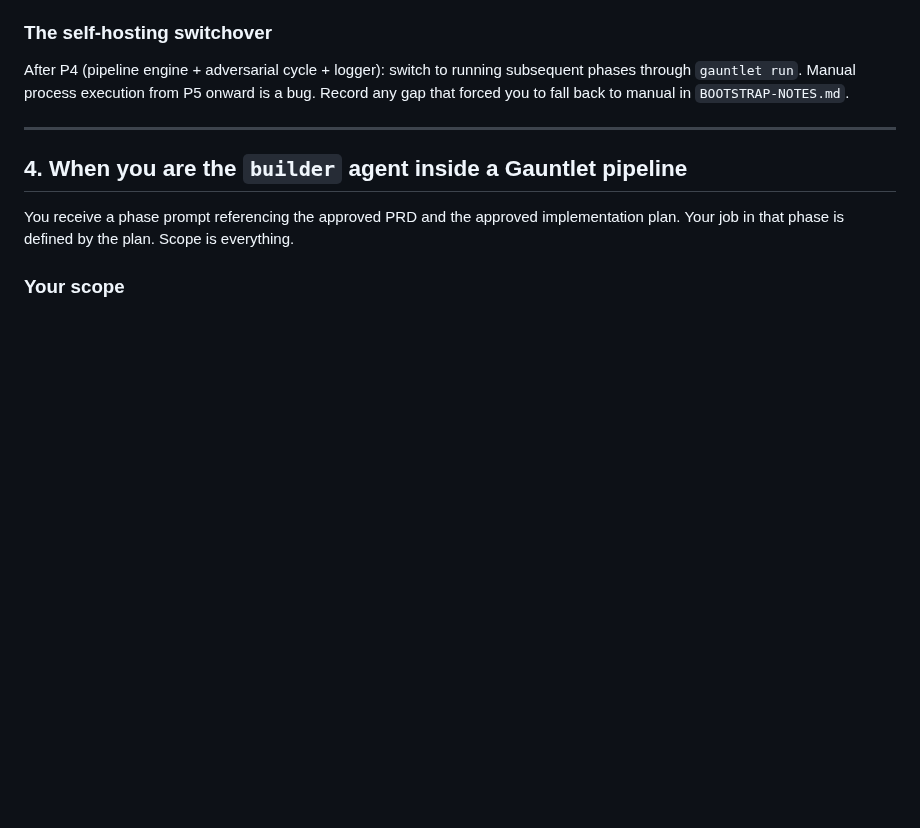
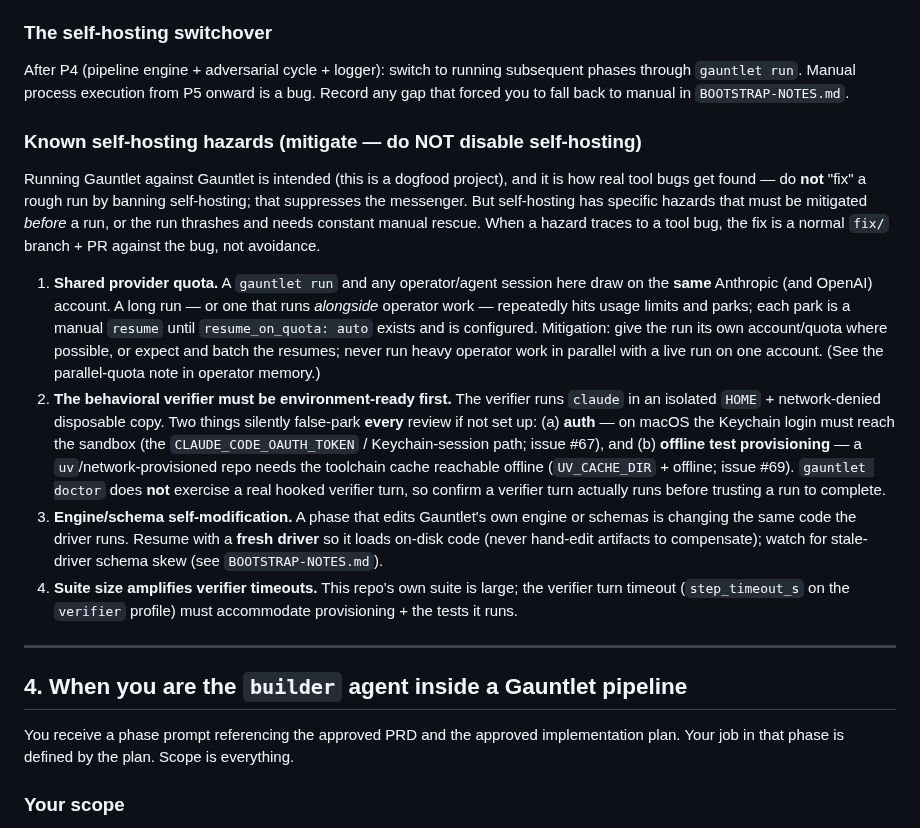
Before and after one commit to johnpletka/gauntlet, a Markdown page: CLAUDE.md, the part around the change. Drawn GitHub-style; blank space fills up the shorter version.

Commit message:
docs: document known self-hosting hazards and mitigations
A live scheduled-restart run surfaced several ways gauntlet-on-gauntlet thrashes
without mitigation (shared quota parks, verifier auth/provisioning false-parks,
schema self-modification). Root cause of the worst ones was real verifier bugs
(#67 auth, #69 offline provisioning), not self-hosting per se — so the guidance
is to mitigate + fix the underlying tool bugs, explicitly NOT to ban self-hosting
(which would only hide the bugs and contradict the dogfood premise in section 2).

Adds a 'Known self-hosting hazards' subsection under the self-hosting switchover:
shared provider quota, verifier environment-readiness (auth #67 + offline test
provisioning #69), engine/schema self-modification, and suite-size vs verifier
timeout.

```diff
--- a/CLAUDE.md
+++ b/CLAUDE.md
@@ -134,6 +134,38 @@ After P4 (pipeline engine + adversarial cycle + logger): switch to running
 subsequent phases through `gauntlet run`. Manual process execution from P5
 onward is a bug. Record any gap that forced you to fall back to manual in
 `BOOTSTRAP-NOTES.md`.
+
+### Known self-hosting hazards (mitigate — do NOT disable self-hosting)
+Running Gauntlet against Gauntlet is intended (this is a dogfood project), and it
+is how real tool bugs get found — do **not** "fix" a rough run by banning
+self-hosting; that suppresses the messenger. But self-hosting has specific
+hazards that must be mitigated *before* a run, or the run thrashes and needs
+constant manual rescue. When a hazard traces to a tool bug, the fix is a normal
+`fix/` branch + PR against the bug, not avoidance.
+
+1. **Shared provider quota.** A `gauntlet run` and any operator/agent session
+   here draw on the **same** Anthropic (and OpenAI) account. A long run — or one
+   that runs *alongside* operator work — repeatedly hits usage limits and parks;
+   each park is a manual `resume` until `resume_on_quota: auto` exists and is
+   configured. Mitigation: give the run its own account/quota where possible, or
+   expect and batch the resumes; never run heavy operator work in parallel with a
+   live run on one account. (See the parallel-quota note in operator memory.)
+2. **The behavioral verifier must be environment-ready first.** The verifier runs
+   `claude` in an isolated `HOME` + network-denied disposable copy. Two things
+   silently false-park **every** review if not set up: (a) **auth** — on macOS the
+   Keychain login must reach the sandbox (the `CLAUDE_CODE_OAUTH_TOKEN` /
+   Keychain-session path; issue #67), and (b) **offline test provisioning** — a
+   `uv`/network-provisioned repo needs the toolchain cache reachable offline
+   (`UV_CACHE_DIR` + offline; issue #69). `gauntlet doctor` does **not** exercise a
+   real hooked verifier turn, so confirm a verifier turn actually runs before
+   trusting a run to complete.
+3. **Engine/schema self-modification.** A phase that edits Gauntlet's own engine
+   or schemas is changing the same code the driver runs. Resume with a **fresh
+   driver** so it loads on-disk code (never hand-edit artifacts to compensate);
+   watch for stale-driver schema skew (see `BOOTSTRAP-NOTES.md`).
+4. **Suite size amplifies verifier timeouts.** This repo's own suite is large;
+   the verifier turn timeout (`step_timeout_s` on the `verifier` profile) must
+   accommodate provisioning + the tests it runs.
 
 ---
 
```
